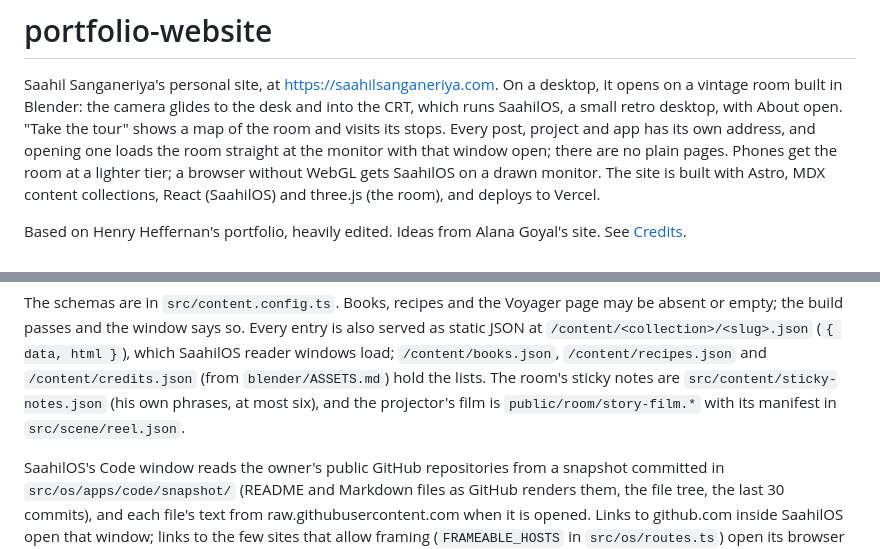
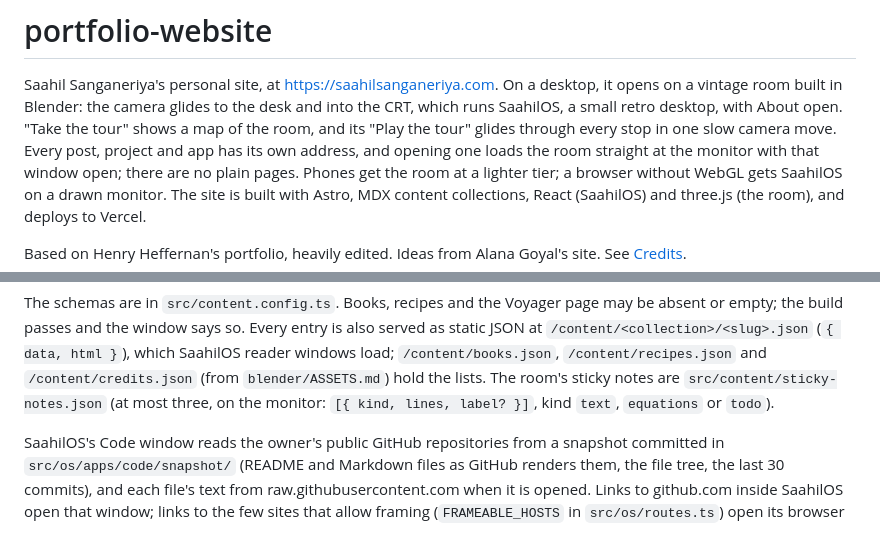
Before and after one commit to saahilsanganeriya/portfolio-website, a Markdown page: README.md, 2 parts joined by grey strips. GitHub-like rendering.

Commit message:
README: the notes file's new shape and the glided tour
The README still said the notes were at most six phrases and that the tour visits its
stops; both changed with T61's notes and glide. The projector line is left out: the
projector and its film leave the room on this branch.

Co-Authored-By: Claude Opus 5.5 (1M context) <noreply@anthropic.com>

```diff
--- a/README.md
+++ b/README.md
@@ -2,7 +2,7 @@
 
 Saahil Sanganeriya's personal site, at https://saahilsanganeriya.com. On a desktop, it opens on a vintage room built in
 Blender: the camera glides to the desk and into the CRT, which runs SaahilOS, a small retro desktop, with About open.
-"Take the tour" shows a map of the room and visits its stops. Every post, project and app has its own address, and
+"Take the tour" shows a map of the room, and its "Play the tour" glides through every stop in one slow camera move. Every post, project and app has its own address, and
 opening one loads the room straight at the monitor with that window open; there are no plain pages. Phones get the room at a lighter tier; a browser without
 WebGL gets SaahilOS on a drawn monitor. The site is built with Astro, MDX content collections, React (SaahilOS) and
 three.js (the room), and deploys to Vercel.
@@ -171,8 +171,7 @@ The schemas are in `src/content.config.ts`. Books, recipes and the Voyager page
 passes and the window says so. Every entry is also served as static JSON at `/content/<collection>/<slug>.json`
 (`{ data, html }`), which SaahilOS reader windows load; `/content/books.json`, `/content/recipes.json` and
 `/content/credits.json` (from `blender/ASSETS.md`) hold the lists. The room's sticky notes are `src/content/sticky-notes.json`
-(his own phrases, at most six), and the projector's film is `public/room/story-film.*` with its manifest in
-`src/scene/reel.json`.
+(at most three, on the monitor: `[{ kind, lines, label? }]`, kind `text`, `equations` or `todo`).
 
 SaahilOS's Code window reads the owner's public GitHub repositories from a snapshot committed in
 `src/os/apps/code/snapshot/` (README and Markdown files as GitHub renders them, the file tree, the last 30 commits),
```
